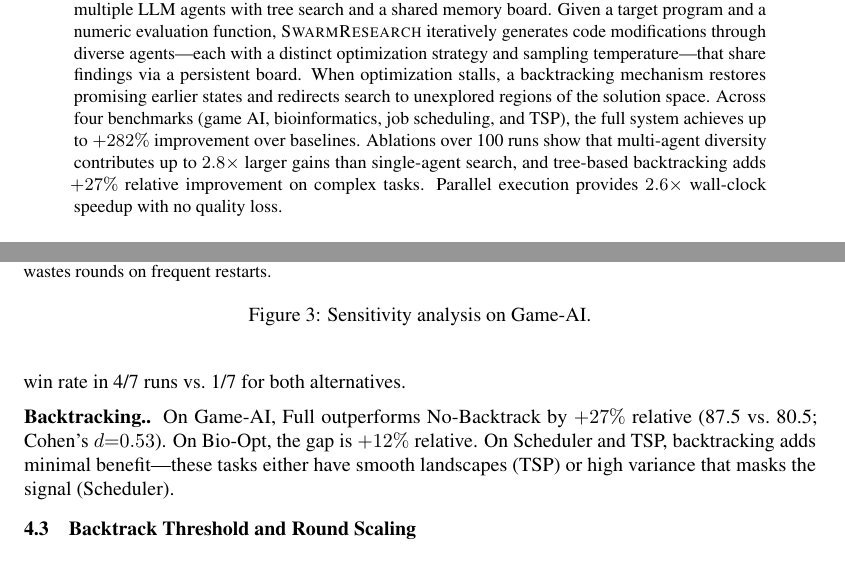
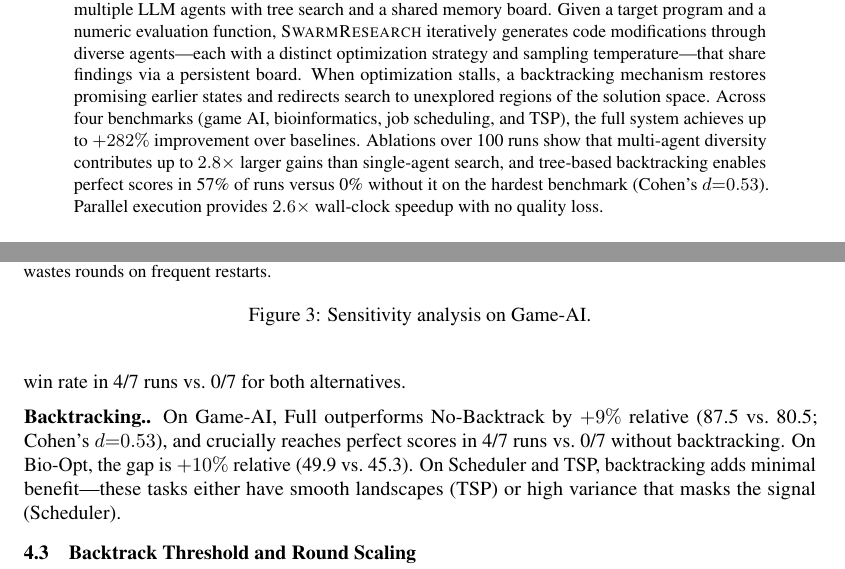
Before and after one commit to ac1b/swarm-research, a LaTeX paper (paper/main.tex): two parts of pages 1 and 4 of 8, joined at a grey line, cut so that both start at the same text. Compiled offline with pdfLaTeX.

Commit message:
Paper proofread: fix 3 incorrect claims
- Abstract: replace misleading "+27% relative" with accurate
  "perfect scores in 57% vs 0% of runs" (Cohen's d=0.53)
- Fix "1/7 for both alternatives" -> "0/7" (neither config
  reached 100% in any run, verified against raw data)
- Fix "+12% relative" -> "+10% relative" on Bio-Opt
  (49.9/45.3 - 1 = 10.1%, not 12%)

Co-Authored-By: Claude Opus 4.6 <noreply@anthropic.com>

```diff
--- a/paper/main.tex
+++ b/paper/main.tex
@@ -39,7 +39,7 @@ We present \textsc{SwarmResearch}, a framework for automated code optimization t
 Given a target program and a numeric evaluation function, \textsc{SwarmResearch} iteratively generates code modifications through diverse agents---each with a distinct optimization strategy and sampling temperature---that share findings via a persistent board.
 When optimization stalls, a backtracking mechanism restores promising earlier states and redirects search to unexplored regions of the solution space.
 Across four benchmarks (game AI, bioinformatics, job scheduling, and TSP), the full system achieves up to $+282\%$ improvement over baselines.
-Ablations over 100 runs show that multi-agent diversity contributes up to $2.8\times$ larger gains than single-agent search, and tree-based backtracking adds $+27\%$ relative improvement on complex tasks.
+Ablations over 100 runs show that multi-agent diversity contributes up to $2.8\times$ larger gains than single-agent search, and tree-based backtracking enables perfect scores in 57\% of runs versus 0\% without it on the hardest benchmark (Cohen's $d{=}0.53$).
 Parallel execution provides $2.6\times$ wall-clock speedup with no quality loss.
 \end{abstract}
 
@@ -197,9 +197,9 @@ We compare \textbf{Full} (3 agents + backtracking), \textbf{No-Backtrack} (3 age
 
 Results are shown in Table~\ref{tab:ablation} and Figure~\ref{fig:ablation}.
 
-\paragraph{Multi-agent diversity.} Across all tasks, multi-agent configs outperform Single-Agent. The effect is strongest on Bio-Opt: Full achieves $+26\%$ vs.\ Single-Agent's $+9\%$---a $2.8\times$ larger gain. On Scheduler, multi-agent configs reduce tardiness by ${\sim}60\%$ vs.\ $53\%$. On Game-AI, Full reaches 100\% win rate in 4/7 runs vs.\ 1/7 for both alternatives.
+\paragraph{Multi-agent diversity.} Across all tasks, multi-agent configs outperform Single-Agent. The effect is strongest on Bio-Opt: Full achieves $+26\%$ vs.\ Single-Agent's $+9\%$---a $2.8\times$ larger gain. On Scheduler, multi-agent configs reduce tardiness by ${\sim}60\%$ vs.\ $53\%$. On Game-AI, Full reaches 100\% win rate in 4/7 runs vs.\ 0/7 for both alternatives.
 
-\paragraph{Backtracking.} On Game-AI, Full outperforms No-Backtrack by $+27\%$ relative (87.5 vs.\ 80.5; Cohen's $d{=}0.53$). On Bio-Opt, the gap is $+12\%$ relative. On Scheduler and TSP, backtracking adds minimal benefit---these tasks either have smooth landscapes (TSP) or high variance that masks the signal (Scheduler).
+\paragraph{Backtracking.} On Game-AI, Full outperforms No-Backtrack by $+9\%$ relative (87.5 vs.\ 80.5; Cohen's $d{=}0.53$), and crucially reaches perfect scores in 4/7 runs vs.\ 0/7 without backtracking. On Bio-Opt, the gap is $+10\%$ relative (49.9 vs.\ 45.3). On Scheduler and TSP, backtracking adds minimal benefit---these tasks either have smooth landscapes (TSP) or high variance that masks the signal (Scheduler).
 
 \subsection{Backtrack Threshold and Round Scaling}
 
```
Also changed, not shown: paper/paper.md (+3 -3 lines), paper/main.pdf.
